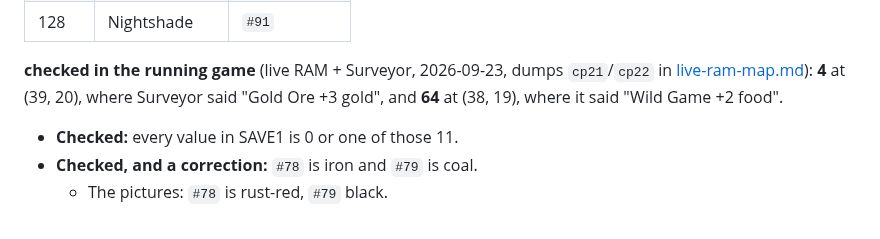
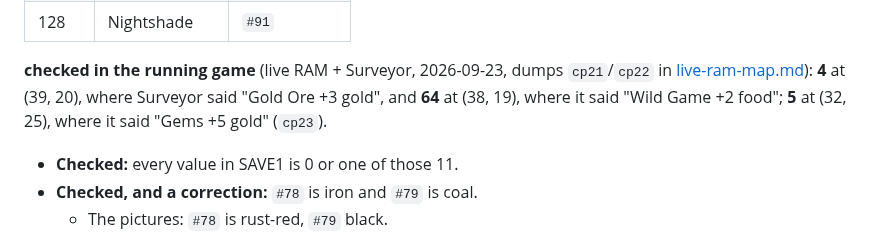
Before and after one commit to ApocryphaCipher/Mirror, a Markdown page: docs/reference/kazzmir-save-layouts.md, the part around the change. Rendered like a GitHub page.

```diff
--- a/docs/reference/kazzmir-save-layouts.md
+++ b/docs/reference/kazzmir-save-layouts.md
@@ -207,7 +207,8 @@ One byte per tile, row-major.
 **checked in the running game** (live RAM + Surveyor, 2026-09-23, dumps
 `cp21`/`cp22` in [live-ram-map.md](live-ram-map.md)): **4** at (39, 20),
 where Surveyor said "Gold Ore +3 gold", and **64** at (38, 19), where it
-said "Wild Game +2 food".
+said "Wild Game +2 food"; **5** at (32, 25), where it said "Gems +5 gold"
+(`cp23`).
 
 - **Checked:** every value in SAVE1 is 0 or one of those 11.
 - **Checked, and a correction:** `#78` is iron and `#79` is coal.
```
Also changed, not shown: docs/stories/STORY-034-surveyor.md (+1 -0 lines).
